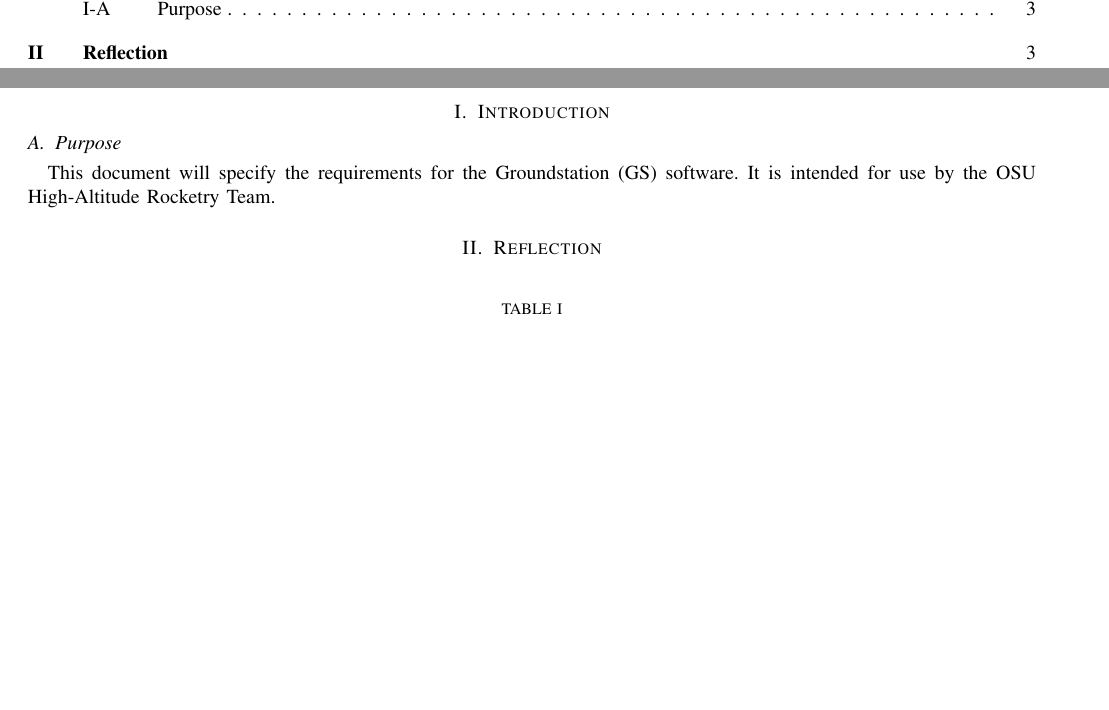
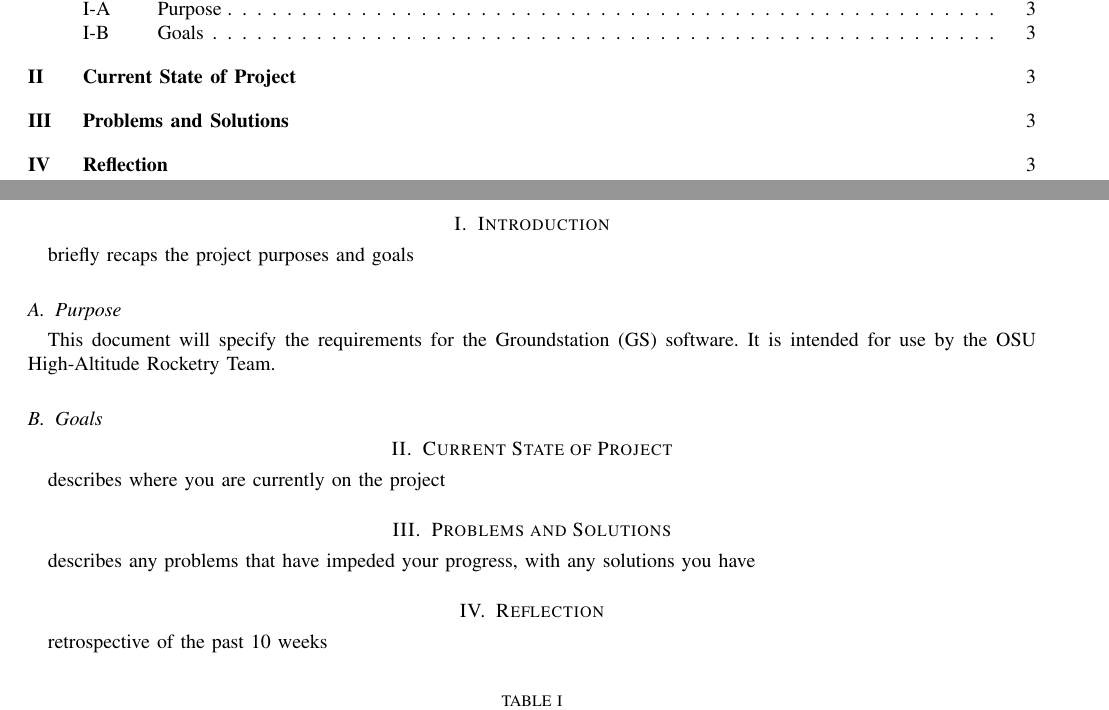
Before and after one commit to 100k-rocketry/groundstation, a LaTeX paper (doc/presentations/report.tex): two parts of pages 2 and 3 of 5, joined at a grey line, cut so that both start at the same text, the shorter picture padded with empty space. Compiled offline with pdfLaTeX; a missing font is replaced by an installed copy or a similar font; a LaTeX package or settings file that is missing is left out.

Commit message:
Added additional sections

```diff
--- a/doc/presentations/report.tex
+++ b/doc/presentations/report.tex
@@ -114,12 +114,25 @@
 
 	\section{Introduction}
 
+	briefly recaps the project purposes and goals
+
 	\index{Purpose}
 	\subsection{Purpose}
 	This document will specify the requirements for the Groundstation (GS) software.
 	It is intended for use by the OSU High-Altitude Rocketry Team.
 
+	\subsection{Goals}
+
+	\section{Current State of Project}
+
+	describes where you are currently on the project
+
+	\section{Problems and Solutions}
+
+	describes any problems that have impeded your progress, with any solutions you have
+
 	\section{Reflection}
+	retrospective of the past 10 weeks
 	\begin{table}[htbp!]
 		\centering
 		\caption{My caption}
```
